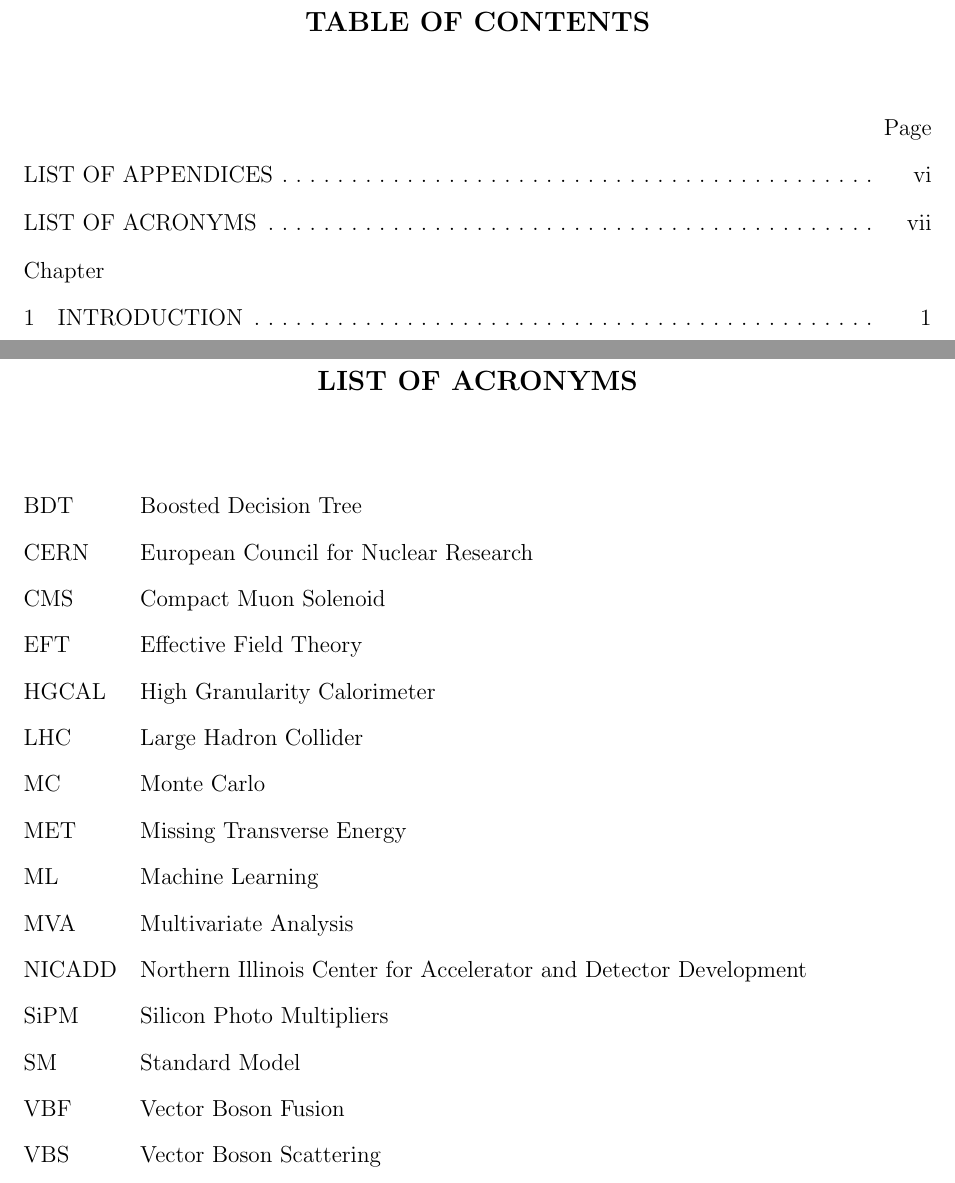
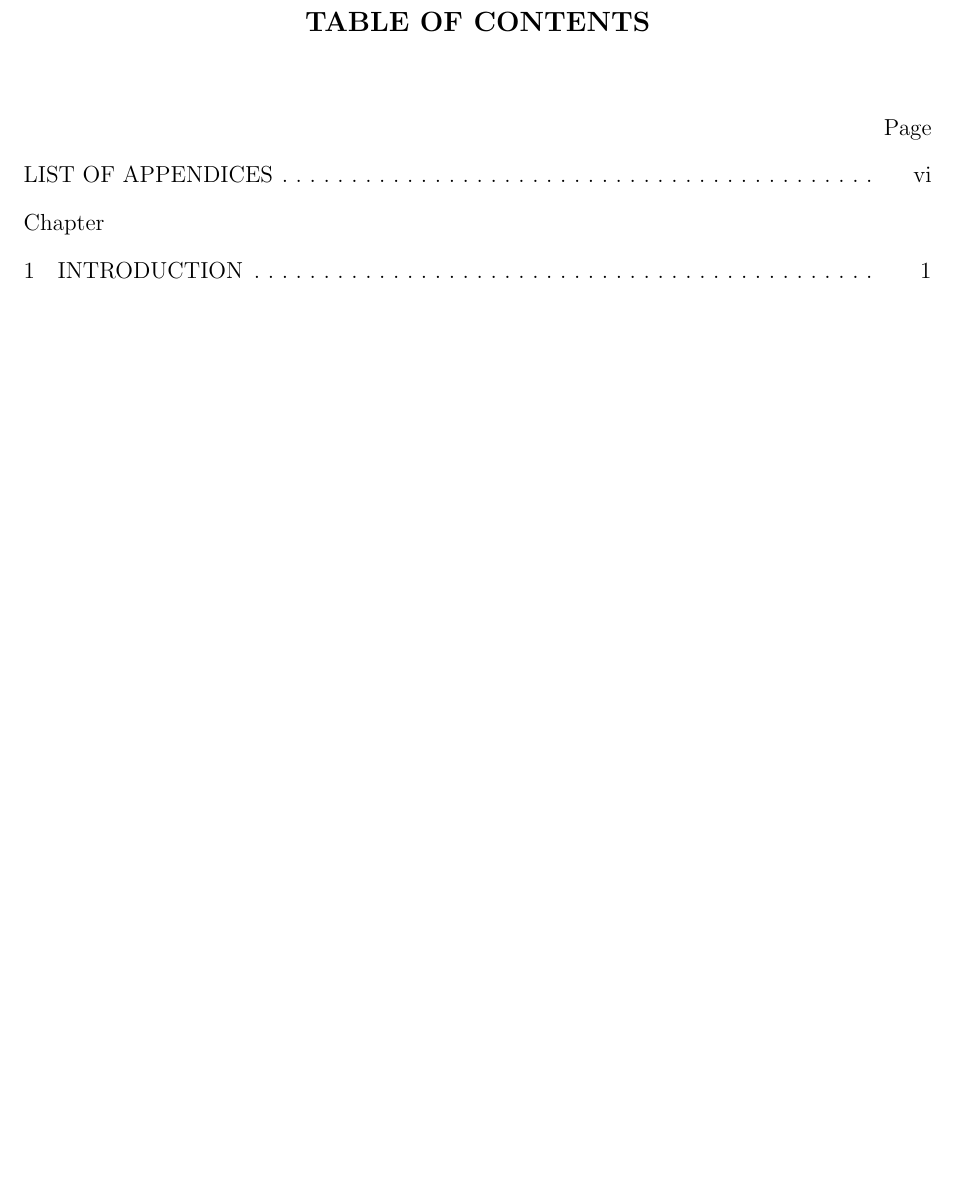
Before and after one commit to singh-ramanpreet/my-dissertation, a LaTeX thesis (main.tex, which reads definitions.tex, glossary.tex): two parts of pages 5 and 8 of 20 before the commit and part of page 5 of 19 after it, the two joined at a grey line, cut so that both start at the same text, the shorter picture padded with empty space. Compiled offline with pdfLaTeX.

Commit message:
few changes

```diff
--- a/definitions.tex
+++ b/definitions.tex
@@ -1,3 +1,37 @@
-\newcommand{\MADGRAPH} {\textsc{MadGraph}\xspace}
+\newcommand{\MADGRAPH}{\textsc{MadGraph}\xspace}
+\newcommand{\MCATNLO}{\textsc{mc@nlo}\xspace}
+\newcommand{\MGvATNLO}{\MADGRAPH{}5\_a\MCATNLO}
+\newcommand{\POWHEG}{{\textsc{powheg}}\xspace}
+\newcommand{\GEANTfour}{{\textsc{Geant4}}\xspace}
+\newcommand{\PYTHIA}{{\textsc{pythia}}\xspace}
 
+\newcommand{\de}{\ensuremath{^\circ}}
 \newcommand{\ten}[1]{\ensuremath{\times \text{10}^\text{#1}}}
+\newcommand{\unit}[1]{\ensuremath{\text{\,#1}}\xspace}
+\newcommand{\mum}{\ensuremath{\,\mu\text{m}}\xspace}
+\newcommand{\micron}{\ensuremath{\,\mu\text{m}}\xspace}
+\newcommand{\cm}{\ensuremath{\,\text{cm}}\xspace}
+\newcommand{\mm}{\ensuremath{\,\text{mm}}\xspace}
+\newcommand{\mus}{\ensuremath{\,\mu\text{s}}\xspace}
+
+\newcommand{\keV}{\ensuremath{\,\text{ke\hspace{-.08em}V}}\xspace}
+\newcommand{\MeV}{\ensuremath{\,\text{Me\hspace{-.08em}V}}\xspace}
+\newcommand{\TeV}{\ensuremath{\,\text{Te\hspace{-.08em}V}}\xspace}
+
+\newcommand{\fbinv}{\mbox{\ensuremath{\,\text{fb}^{-1}}}\xspace}
+\newcommand{\pbinv}{\mbox{\ensuremath{\,\text{pb}^{-1}}}\xspace}
+
+\newcommand{\lumi}{\ensuremath{\mathcal{L}}\xspace}
+
+\newcommand{\LLow}{\ensuremath{\mathcal{L}=\text{10}^\text{33}\,\text{cm}^\text{\(-\)2}\,\text{s}^\text{\(-\)1}}\xspace}
+\newcommand{\LMed}{\ensuremath{\mathcal{L}=\text{2}\times \text{10}^\text{33}\,\text{cm}^\text{\(-\)2}\,\text{s}^\text{\(-\)1}}\xspace}
+\newcommand{\LHigh}{\ensuremath{\mathcal{L}=\text{10}^\text{34}\,\text{cm}^\text{\(-\)2}\,\text{s}^\text{\(-\)1}}\xspace}
+
+\newcommand{\pt}{\ensuremath{p_{\mathrm{T}}}\xspace}
+\newcommand{\ET}{\ensuremath{E_{\mathrm{T}}}\xspace}
+\newcommand{\HT}{\ensuremath{H_{\mathrm{T}}}\xspace}
+\newcommand{\mT}{\ensuremath{m_{\mathrm{T}}}\xspace}
+
+\newcommand{\CL}{\ensuremath{\text{CL}}\xspace}
+\newcommand{\CLs}{\ensuremath{\text{CL}_\text{s}}\xspace}
+\newcommand{\CLsb}{\ensuremath{\text{CL}_\text{s+b}}\xspace}
--- a/glossary.tex
+++ b/glossary.tex
@@ -10,13 +10,13 @@
 
 % hep
 \newacronym{MC}{MC}{Monte Carlo}
-\newacronym{VBS}{VBS}{Vector Boson Scattering}
-\newacronym{VBF}{VBF}{Vector Boson Fusion}
+\newacronym{VBS}{VBS}{Vector boson scattering}
+\newacronym{VBF}{VBF}{Vector boson fusion}
 \newacronym{SM}{SM}{Standard Model}
 \newacronym{EFT}{EFT}{Effective Field Theory}
 \newacronym{HGCAL}{HGCAL}{High Granularity Calorimeter}
 \newacronym{MET}{MET}{Missing Transverse Energy}
 
-\newacronym{ML}{ML}{Machine Learning}
-\newacronym{MVA}{MVA}{Multivariate Analysis}
-\newacronym{BDT}{BDT}{Boosted Decision Tree}
+\newacronym{ML}{ML}{Machine learning}
+\newacronym{MVA}{MVA}{Multivariate analysis}
+\newacronym{BDT}{BDT}{Boosted decision tree}
--- a/main.tex
+++ b/main.tex
@@ -53,23 +53,24 @@
 \include{definitions}
 
 % Load glossary and set style
-\makeglossaries{}
-\newglossarystyle{mylong}{
-  \setglossarystyle{long}
-  \renewenvironment{theglossary}%
-  {\setlength\LTleft{0pt}
-   \setlength\LTright{0pt}
-   \setlength{\glsdescwidth}{0.85\linewidth}
-   \begin{longtable}{@{}lp{\glsdescwidth}@{}}}%
-  {\end{longtable}}
-  \renewcommand*{\glsgroupskip}{}
-}
-\setglossarystyle{mylong}
-\setacronymstyle{long-short}
+%\makeglossaries{}
+%\newglossarystyle{mylong}{
+%  \setglossarystyle{long}
+%  \renewenvironment{theglossary}%
+%  {\setlength\LTleft{0pt}
+%   \setlength\LTright{0pt}
+%   \setlength{\glsdescwidth}{0.85\linewidth}
+%   \begin{longtable}{@{}lp{\glsdescwidth}@{}}}%
+%  {\end{longtable}}
+%  \renewcommand*{\glsgroupskip}{}
+%}
+%\setglossarystyle{mylong}
+%\setacronymstyle{long-short}
+
 \loadglsentries{glossary}
 
 % List of Symbols
-\newcommand{\listofXXX}{\input{extraList}}
+%\newcommand{\listofXXX}{\input{extraList}}
 
 \begin{document}
 
```
